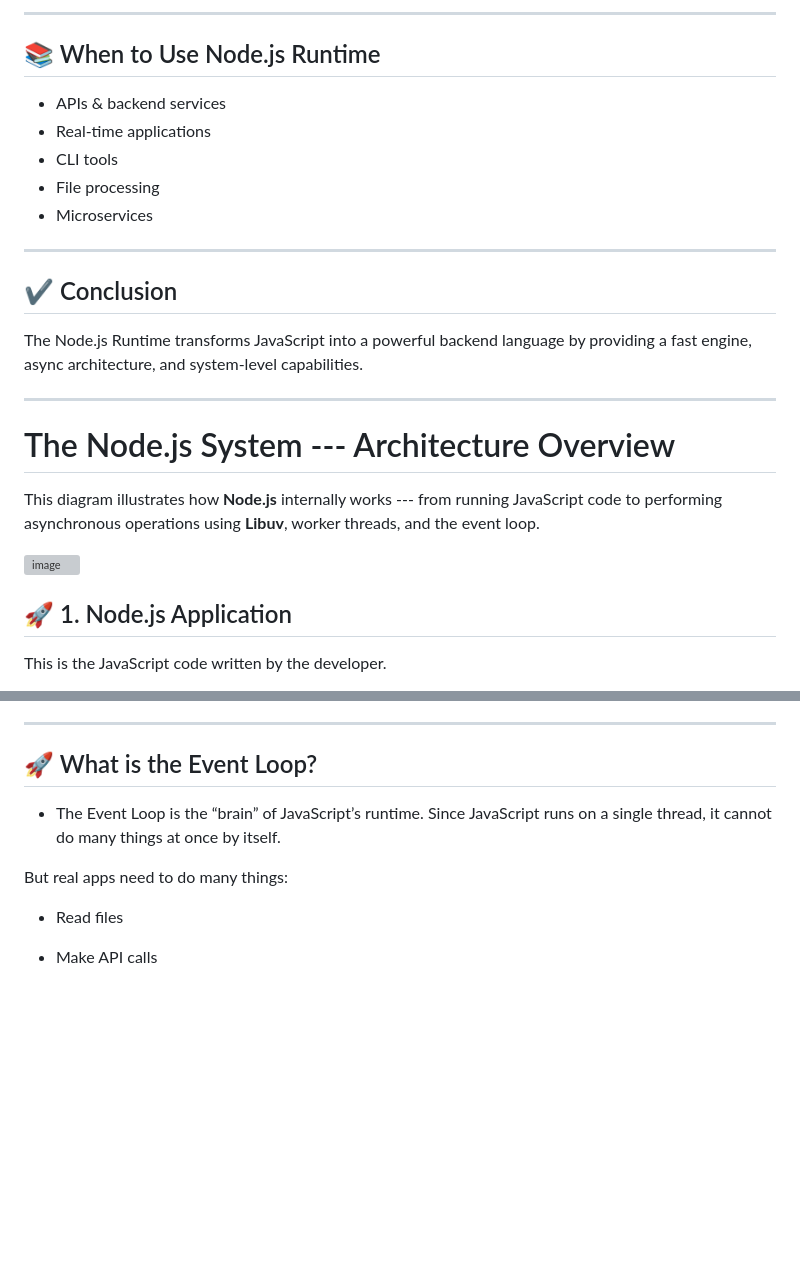
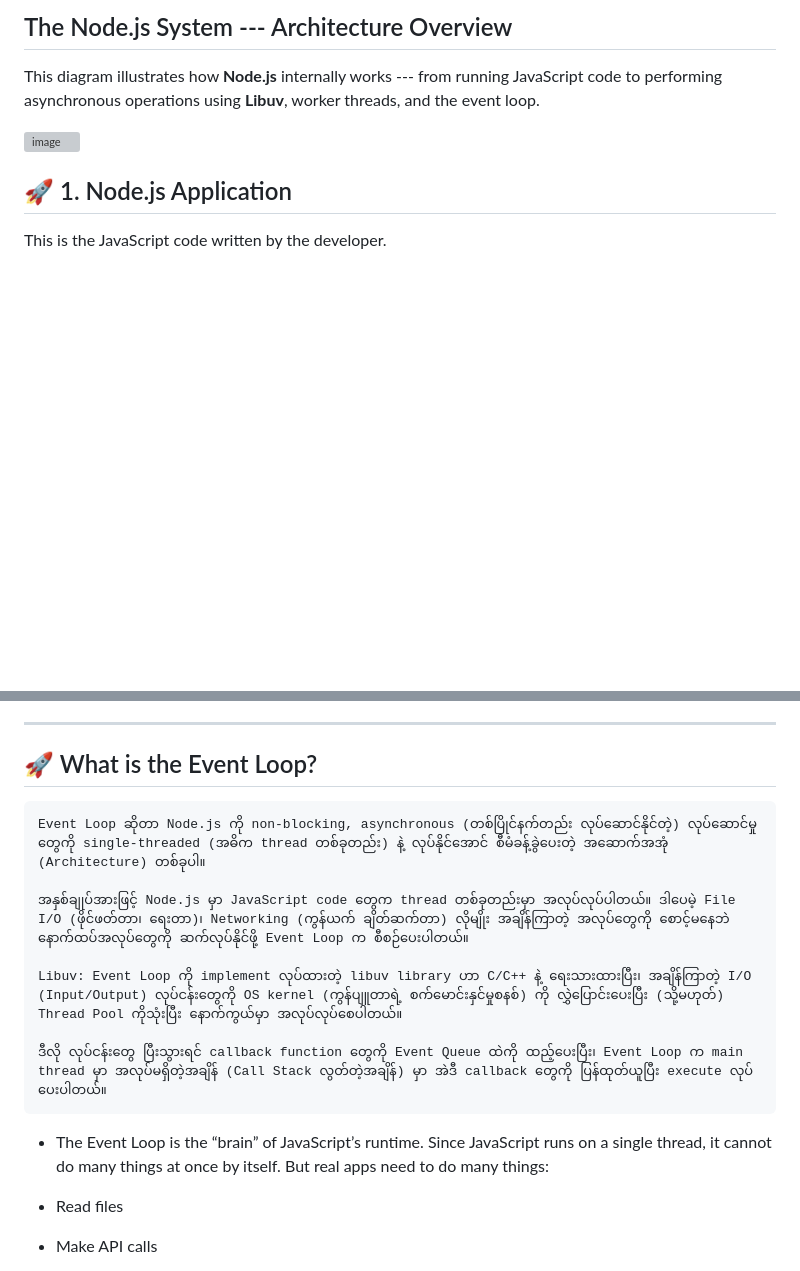
Before and after one commit to KOTOEWai/Node_Exercises, a Markdown page: README.md, 2 parts joined by grey strips. Rendered like a GitHub page; blank space fills up the shorter version; grey boxes are pictures that could not be loaded.

````diff
--- a/README.md
+++ b/README.md
@@ -78,22 +7,4 @@ server.listen(3000, () => {
----
-
-## 📚 When to Use Node.js Runtime
-
-* APIs & backend services
-* Real-time applications
-* CLI tools
-* File processing
-* Microservices
-
----
-
-## ✔️ Conclusion
-
-The Node.js Runtime transforms JavaScript into a powerful backend language by providing a fast engine, async architecture, and system-level capabilities.
-
-----
-
-# The Node.js System --- Architecture Overview
+## The Node.js System --- Architecture Overview
 
 This diagram illustrates how **Node.js** internally works --- from
 running JavaScript code to performing asynchronous operations using
@@ -289,8 +200,17 @@ Not all operations use the Thread Pool.
 
 ## 🚀 What is the Event Loop?
 
+
+```
+Event Loop ဆိုတာ Node.js ကို non-blocking, asynchronous (တစ်ပြိုင်နက်တည်း လုပ်ဆောင်နိုင်တဲ့) လုပ်ဆောင်မှုတွေကို single-threaded (အဓိက thread တစ်ခုတည်း) နဲ့ လုပ်နိုင်အောင် စီမံခန့်ခွဲပေးတဲ့ အဆောက်အအုံ (Architecture) တစ်ခုပါ။
+
+အနှစ်ချုပ်အားဖြင့် Node.js မှာ JavaScript code တွေက thread တစ်ခုတည်းမှာ အလုပ်လုပ်ပါတယ်။ ဒါပေမဲ့ File I/O (ဖိုင်ဖတ်တာ၊ ရေးတာ)၊ Networking (ကွန်ယက် ချိတ်ဆက်တာ) လိုမျိုး အချိန်ကြာတဲ့ အလုပ်တွေကို စောင့်မနေဘဲ နောက်ထပ်အလုပ်တွေကို ဆက်လုပ်နိုင်ဖို့ Event Loop က စီစဉ်ပေးပါတယ်။
+
+Libuv: Event Loop ကို implement လုပ်ထားတဲ့ libuv library ဟာ C/C++ နဲ့ ရေးသားထားပြီး၊ အချိန်ကြာတဲ့ I/O (Input/Output) လုပ်ငန်းတွေကို OS kernel (ကွန်ပျူတာရဲ့ စက်မောင်းနှင်မှုစနစ်) ကို လွှဲပြောင်းပေးပြီး (သို့မဟုတ်) Thread Pool ကိုသုံးပြီး နောက်ကွယ်မှာ အလုပ်လုပ်စေပါတယ်။
+
+ဒီလို လုပ်ငန်းတွေ ပြီးသွားရင် callback function တွေကို Event Queue ထဲကို ထည့်ပေးပြီး၊ Event Loop က main thread မှာ အလုပ်မရှိတဲ့အချိန် (Call Stack လွတ်တဲ့အချိန်) မှာ အဲဒီ callback တွေကို ပြန်ထုတ်ယူပြီး execute လုပ်ပေးပါတယ်။
+```
 * The Event Loop is the “brain” of JavaScript’s runtime. Since JavaScript runs on a single thread, it cannot do many things at once by itself.
-
 But real apps need to do many things:
 
 * Read files
````
Also changed, not shown: other parts of README.md (+1 -72 lines).
